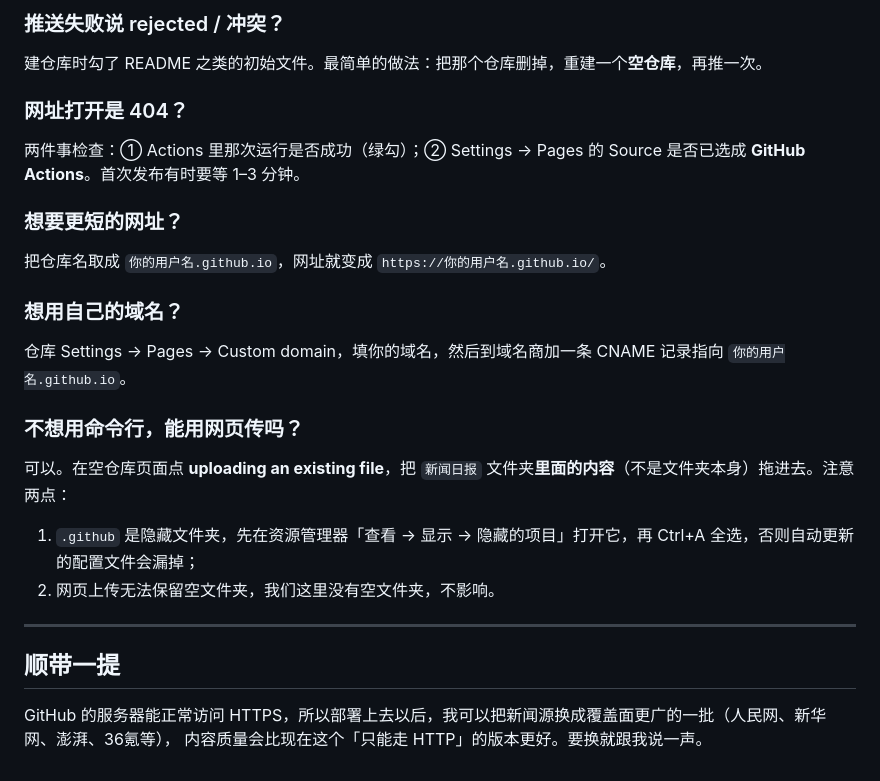
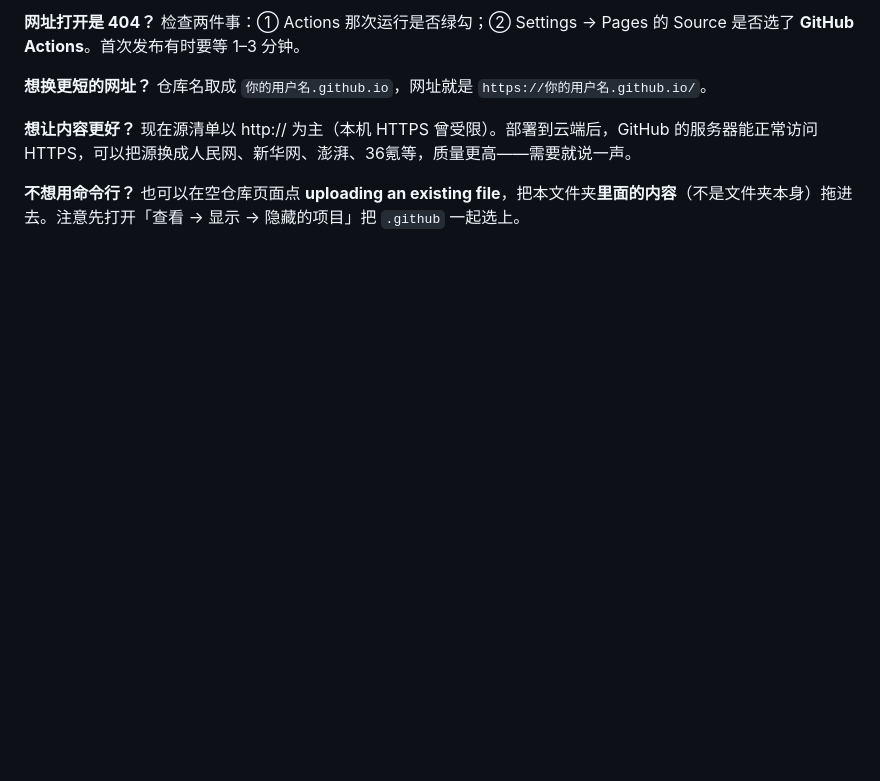
Before and after one commit to Shiyue112233/Shiyuele123987-every-news, a Markdown page: GitHub-Pages-操作步骤.md, the part around one of its changes. Rendered like a GitHub page; blank space fills up the shorter version.

```diff
--- a/GitHub-Pages-操作步骤.md
+++ b/GitHub-Pages-操作步骤.md
@@ -82,30 +85,8 @@ https://你的用户名.github.io/daily-brief/
 
-### 推送失败说 rejected / 冲突？
+**网址打开是 404？** 检查两件事：① Actions 那次运行是否绿勾；② Settings → Pages 的 Source 是否选了 **GitHub Actions**。首次发布有时要等 1–3 分钟。
 
-建仓库时勾了 README 之类的初始文件。最简单的做法：把那个仓库删掉，重建一个**空仓库**，再推一次。
+**想换更短的网址？** 仓库名取成 `你的用户名.github.io`，网址就是 `https://你的用户名.github.io/`。
 
-### 网址打开是 404？
+**想让内容更好？** 现在源清单以 http:// 为主（本机 HTTPS 曾受限）。部署到云端后，GitHub 的服务器能正常访问 HTTPS，可以把源换成人民网、新华网、澎湃、36氪等，质量更高——需要就说一声。
 
-两件事检查：① Actions 里那次运行是否成功（绿勾）；② Settings → Pages 的 Source 是否已选成 **GitHub Actions**。首次发布有时要等 1–3 分钟。
-
-### 想要更短的网址？
-
-把仓库名取成 `你的用户名.github.io`，网址就变成 `https://你的用户名.github.io/`。
-
-### 想用自己的域名？
-
-仓库 Settings → Pages → Custom domain，填你的域名，然后到域名商加一条 CNAME 记录指向 `你的用户名.github.io`。
-
-### 不想用命令行，能用网页传吗？
-
-可以。在空仓库页面点 **uploading an existing file**，把 `新闻日报` 文件夹**里面的内容**（不是文件夹本身）拖进去。注意两点：
-
-1. `.github` 是隐藏文件夹，先在资源管理器「查看 → 显示 → 隐藏的项目」打开它，再 Ctrl+A 全选，否则自动更新的配置文件会漏掉；
-2. 网页上传无法保留空文件夹，我们这里没有空文件夹，不影响。
-
----
-
-## 顺带一提
-
-GitHub 的服务器能正常访问 HTTPS，所以部署上去以后，我可以把新闻源换成覆盖面更广的一批（人民网、新华网、澎湃、36氪等），
-内容质量会比现在这个「只能走 HTTP」的版本更好。要换就跟我说一声。
+**不想用命令行？** 也可以在空仓库页面点 **uploading an existing file**，把本文件夹**里面的内容**（不是文件夹本身）拖进去。注意先打开「查看 → 显示 → 隐藏的项目」把 `.github` 一起选上。
```
Also changed, not shown: other parts of GitHub-Pages-操作步骤.md (+56 -53 lines).
